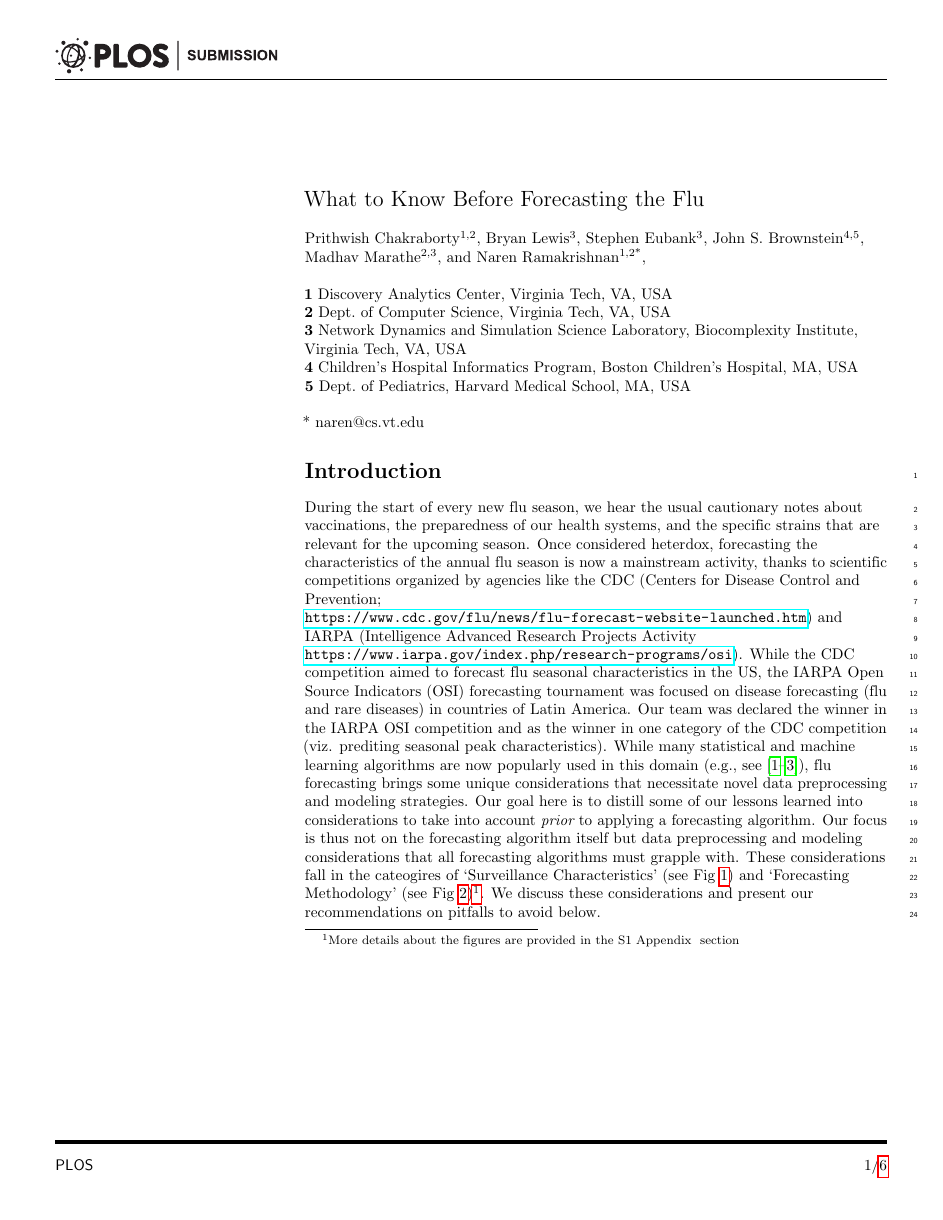
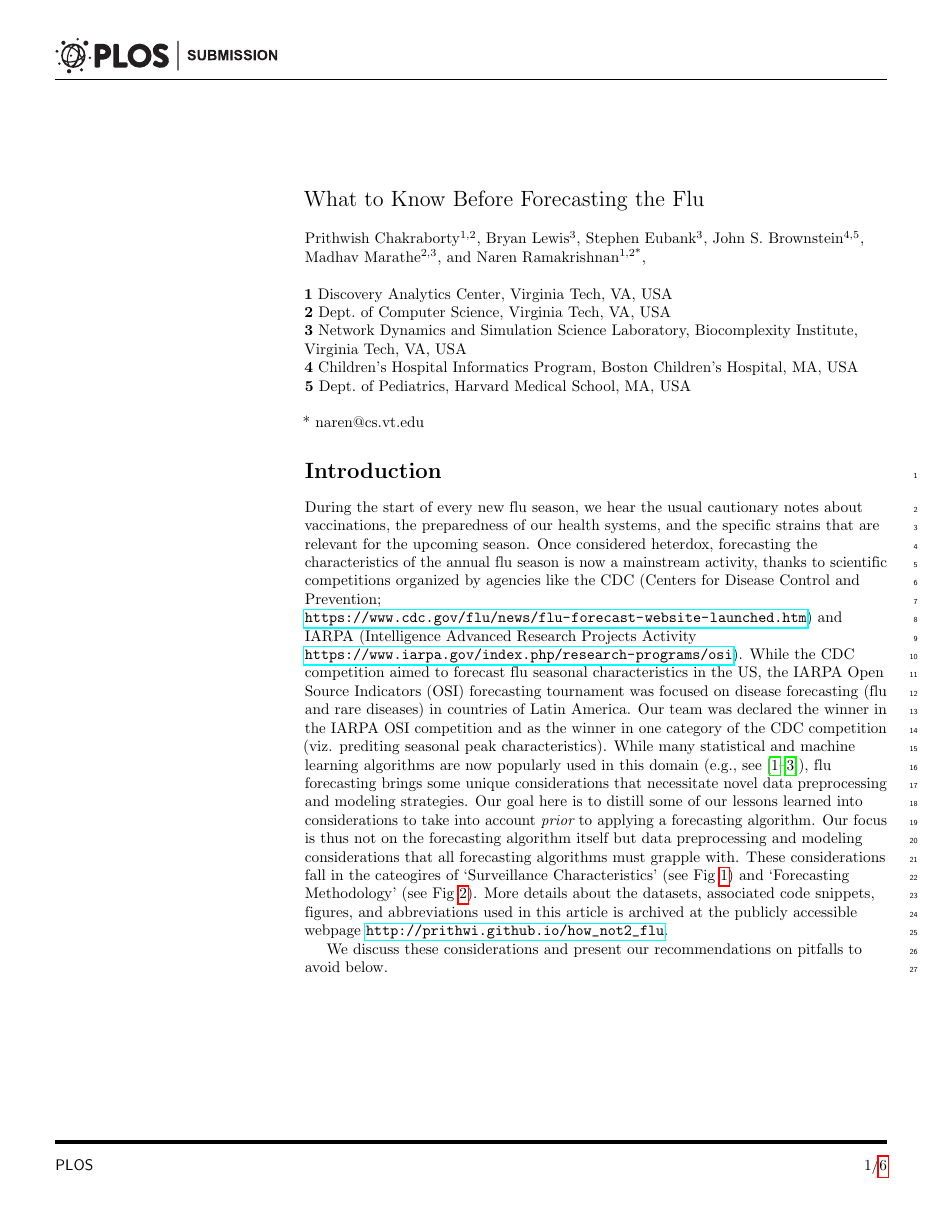
Before and after one commit to prithwi/how_not2_flu, a LaTeX document (submission/main_plos.tex): page 1 of 6. Compiled offline with pdfLaTeX.

Commit message:
manuscript changes

```diff
--- a/submission/main_plos.tex
+++ b/submission/main_plos.tex
@@ -260,8 +260,12 @@ applying a forecasting algorithm. Our focus is thus not on the forecasting
 algorithm itself but data preprocessing and modeling considerations that all
 forecasting algorithms must grapple with. These considerations fall in the
 cateogires of `Surveillance Characteristics' (see Fig~\ref{fig1}) and
-`Forecasting Methodology' (see Fig~\ref{fig2})\footnote{More details about the figures
-are provided in the S1 Appendix~\ref{S1_Appendix} section}. We discuss these considerations
+`Forecasting Methodology' (see Fig~\ref{fig2}).
+More details about the datasets, associated code snippets, figures, and abbreviations
+used in this article is archived at the
+publicly accessible webpage \url{http://prithwi.github.io/how_not2_flu}.
+\\
+We discuss these considerations
 and present our recommendations on pitfalls to avoid below.}
 
 % Place figure captions after the first paragraph in which they are cited.
```
Also changed, not shown: submission/plos_submission.pdf, submission/main_plos.tex (4 more changed lines).
